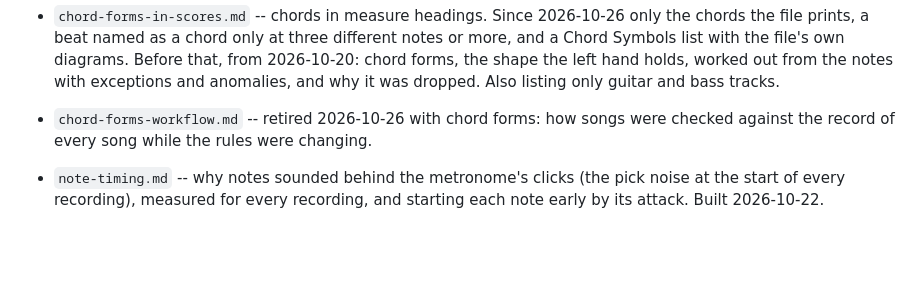
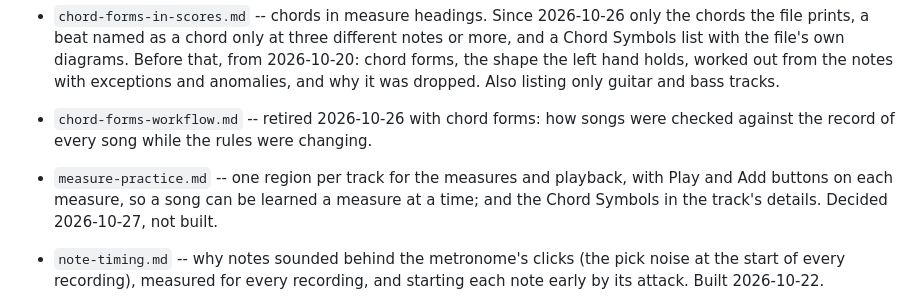
Before and after one commit to joeldodson/unstrungApp, a Markdown page: docs/README.md, the part around the change. Rendered like a GitHub page; blank space fills up the shorter version.

```diff
--- a/docs/README.md
+++ b/docs/README.md
@@ -39,6 +39,9 @@ eyesunstrung.vip.
 - `chord-forms-workflow.md` -- retired 2026-10-26 with chord forms: how songs were checked
   against the record of every song while the rules were changing.
 
+- `measure-practice.md` -- one region per track for the measures and playback, with Play and Add
+  buttons on each measure, so a song can be learned a measure at a time; and the Chord Symbols in
+  the track's details. Decided 2026-10-27, not built.
 - `note-timing.md` -- why notes sounded behind the metronome's clicks (the pick noise at the start
   of every recording), measured for every recording, and starting each note early by its attack.
   Built 2026-10-22.
```
Also changed, not shown: docs/measure-practice.md (added, +125 -0 lines).
